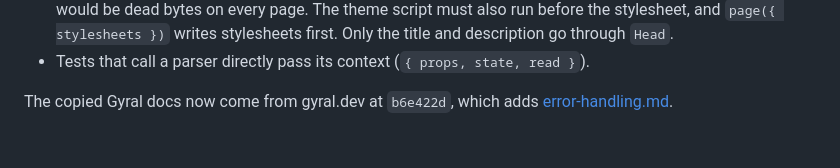
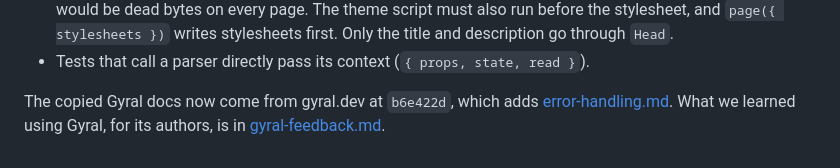
Before and after one commit to mikezupper/star-wars-run-v2, a Markdown page: docs/design-docs/0001-stack.md, the part around the change. GitHub-like rendering.

```diff
--- a/docs/design-docs/0001-stack.md
+++ b/docs/design-docs/0001-stack.md
@@ -87,4 +87,5 @@ API break and next.6's error channel:
 - Tests that call a parser directly pass its context (`{ props, state, read }`).
 
 The copied Gyral docs now come from gyral.dev at `b6e422d`, which adds
-[error-handling.md](../references/gyral/error-handling.md).
+[error-handling.md](../references/gyral/error-handling.md). What we learned using Gyral, for
+its authors, is in [gyral-feedback.md](../gyral-feedback.md).
```
Also changed, not shown: AGENTS.md (+1 -0 lines), docs/gyral-feedback.md (added, +295 -0 lines).
